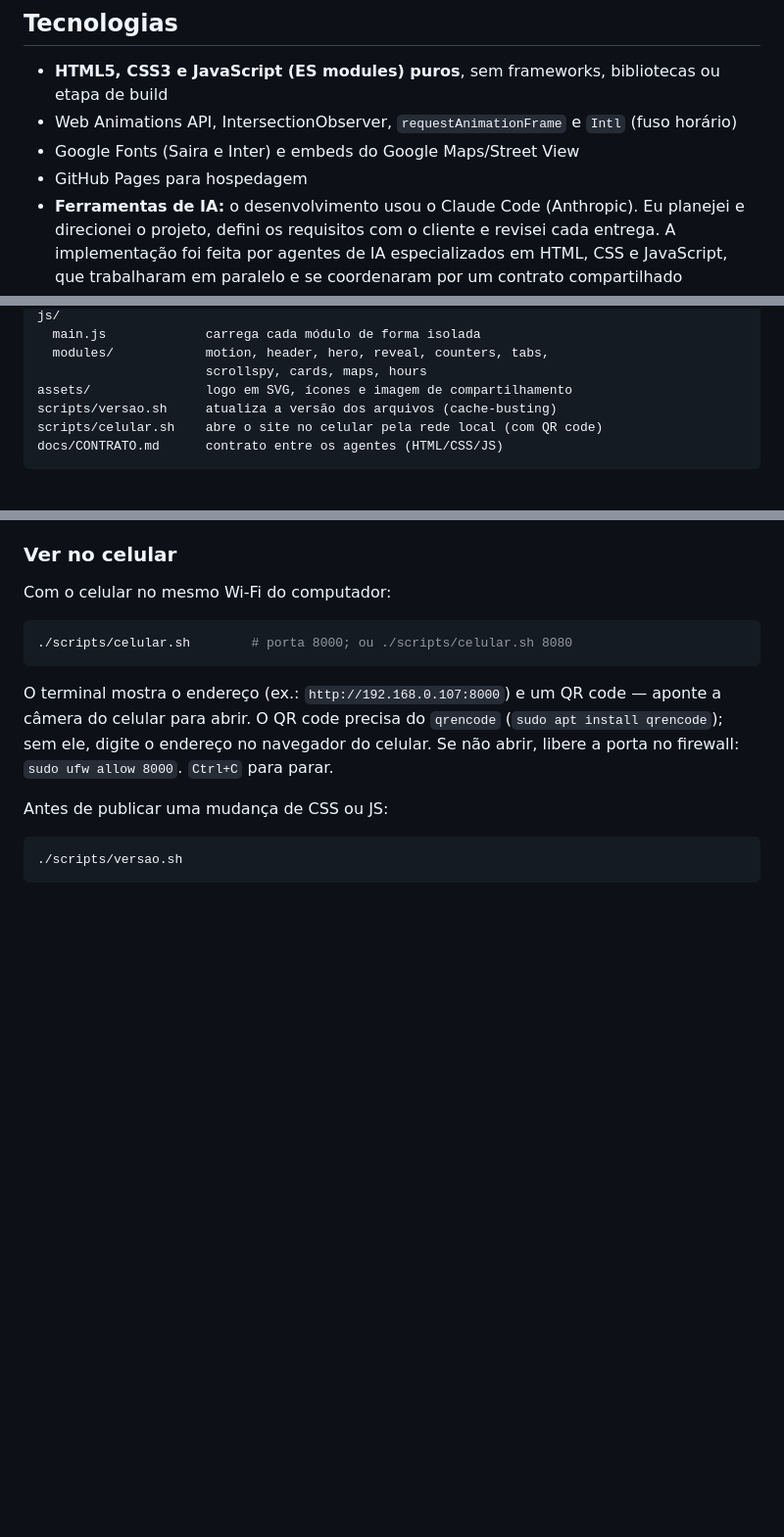
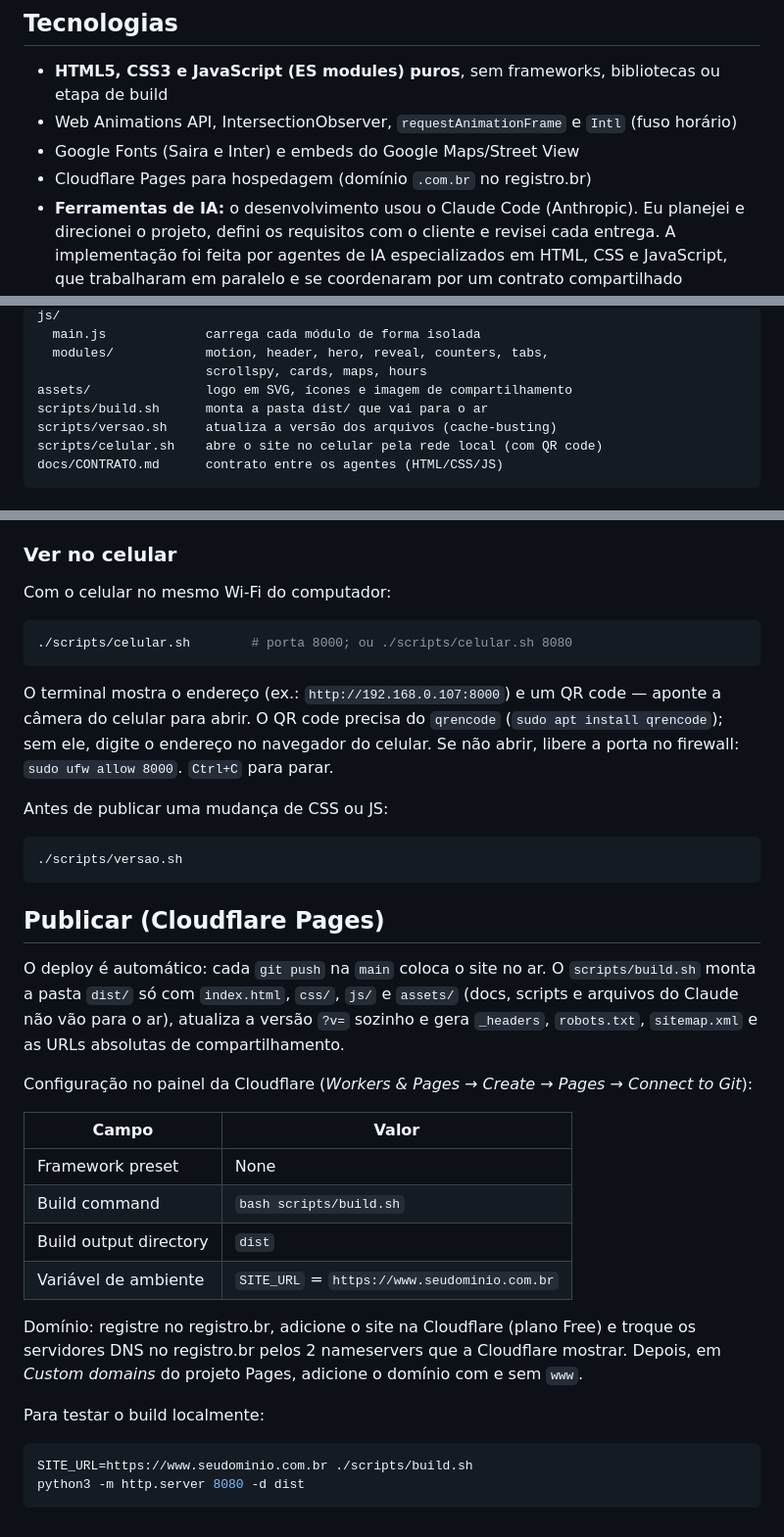
Before and after one commit to Diarooll/Sito-s-estacionamento, a Markdown page: README.md, 3 parts joined by grey strips. Shown at 98% size. GitHub-like rendering; blank space fills up the shorter version.

Commit message:
README: como publicar no Cloudflare Pages

````diff
--- a/README.md
+++ b/README.md
@@ -25,7 +25,7 @@ Landing page para o **Sito's Estacionamentos**, estacionamento de um cliente com
 - **HTML5, CSS3 e JavaScript (ES modules) puros**, sem frameworks, bibliotecas ou etapa de build
 - Web Animations API, IntersectionObserver, `requestAnimationFrame` e `Intl` (fuso horário)
 - Google Fonts (Saira e Inter) e embeds do Google Maps/Street View
-- GitHub Pages para hospedagem
+- Cloudflare Pages para hospedagem (domínio `.com.br` no registro.br)
 - **Ferramentas de IA:** o desenvolvimento usou o Claude Code (Anthropic). Eu planejei e direcionei o projeto, defini os requisitos com o cliente e revisei cada entrega. A implementação foi feita por agentes de IA especializados em HTML, CSS e JavaScript, que trabalharam em paralelo e se coordenaram por um contrato compartilhado ([`docs/CONTRATO.md`](docs/CONTRATO.md)) com os nomes de classes, atributos e decisões do projeto.
 
 ## Telas
@@ -57,6 +57,7 @@ js/
   modules/            motion, header, hero, reveal, counters, tabs,
                       scrollspy, cards, maps, hours
 assets/               logo em SVG, ícones e imagem de compartilhamento
+scripts/build.sh      monta a pasta dist/ que vai para o ar
 scripts/versao.sh     atualiza a versão dos arquivos (cache-busting)
 scripts/celular.sh    abre o site no celular pela rede local (com QR code)
 docs/CONTRATO.md      contrato entre os agentes (HTML/CSS/JS)
@@ -88,3 +89,25 @@ Antes de publicar uma mudança de CSS ou JS:
 ```bash
 ./scripts/versao.sh
 ```
+
+## Publicar (Cloudflare Pages)
+
+O deploy é automático: cada `git push` na `main` coloca o site no ar. O `scripts/build.sh` monta a pasta `dist/` só com `index.html`, `css/`, `js/` e `assets/` (docs, scripts e arquivos do Claude não vão para o ar), atualiza a versão `?v=` sozinho e gera `_headers`, `robots.txt`, `sitemap.xml` e as URLs absolutas de compartilhamento.
+
+Configuração no painel da Cloudflare (*Workers & Pages → Create → Pages → Connect to Git*):
+
+| Campo | Valor |
+|---|---|
+| Framework preset | None |
+| Build command | `bash scripts/build.sh` |
+| Build output directory | `dist` |
+| Variável de ambiente | `SITE_URL` = `https://www.seudominio.com.br` |
+
+Domínio: registre no registro.br, adicione o site na Cloudflare (plano Free) e troque os servidores DNS no registro.br pelos 2 nameservers que a Cloudflare mostrar. Depois, em *Custom domains* do projeto Pages, adicione o domínio com e sem `www`.
+
+Para testar o build localmente:
+
+```bash
+SITE_URL=https://www.seudominio.com.br ./scripts/build.sh
+python3 -m http.server 8080 -d dist
+```
````
